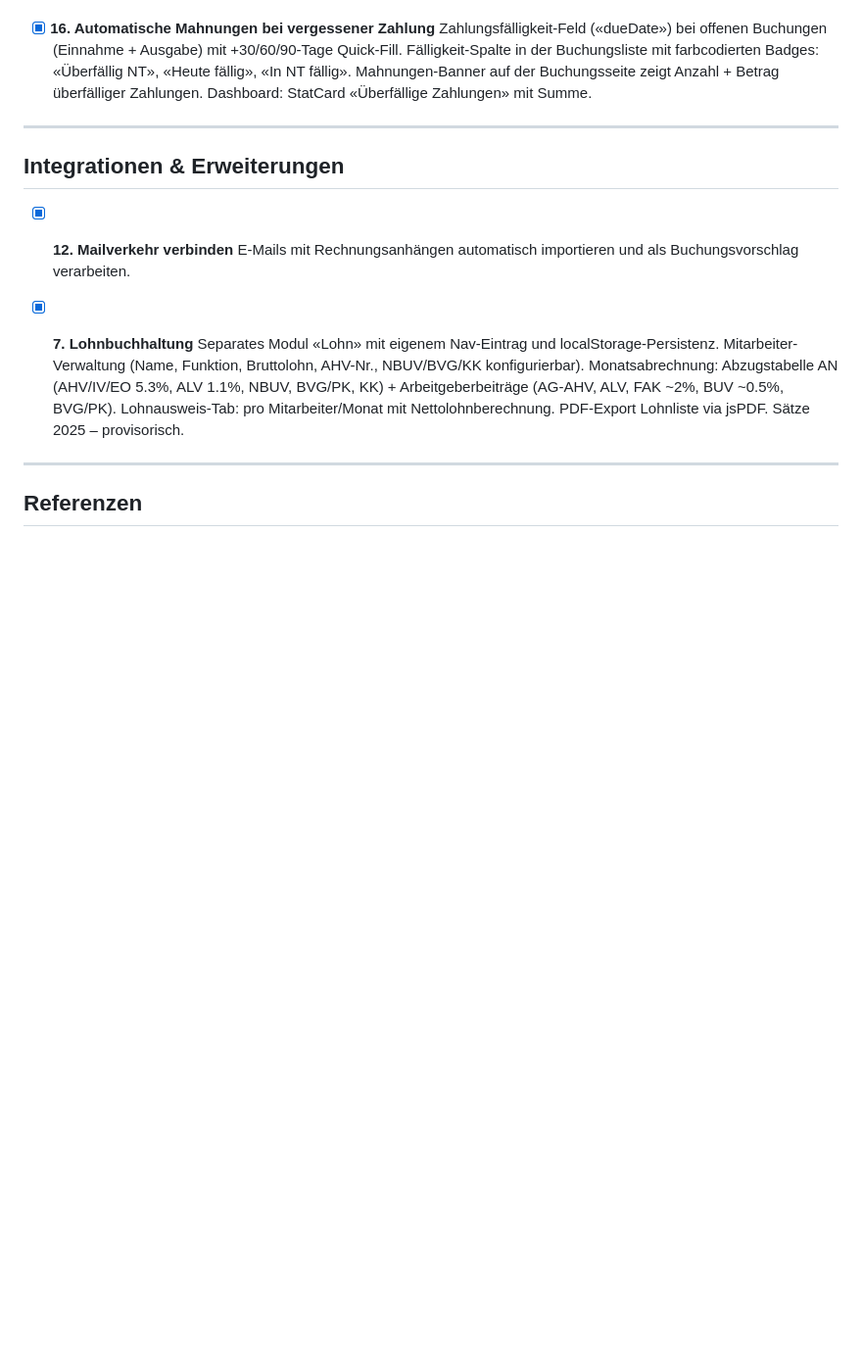
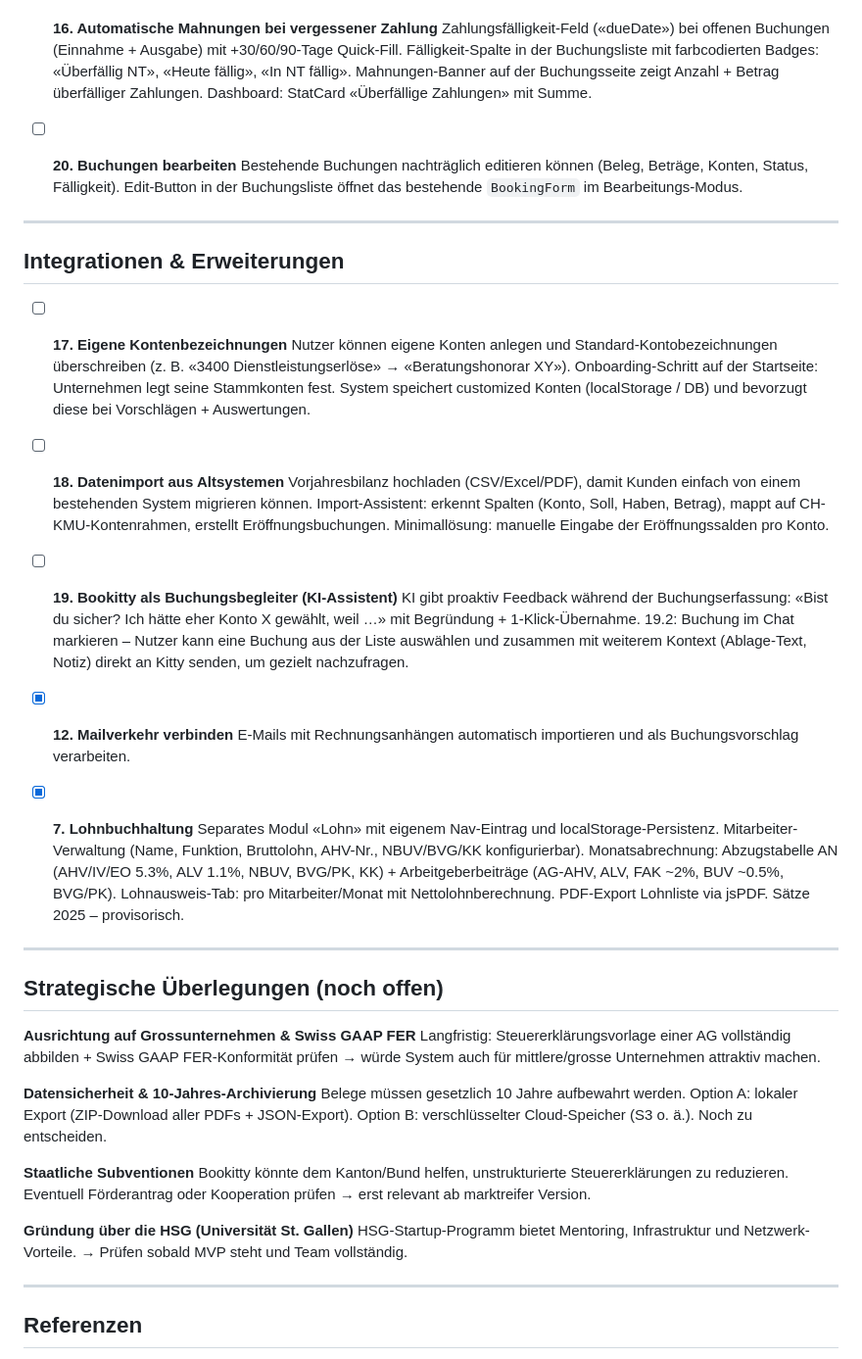
Before and after one commit to AndyNope/bookitty, a Markdown page: todo.md, the part around the change. Shown at 98% size. Drawn GitHub-style; blank space fills up the shorter version.

Commit message:
docs(todo): Punkte 17–20 + strategische Überlegungen ergänzt

```diff
--- a/todo.md
+++ b/todo.md
@@ -67,9 +67,30 @@
   Mahnungen-Banner auf der Buchungsseite zeigt Anzahl + Betrag überfälliger Zahlungen.
   Dashboard: StatCard «Überfällige Zahlungen» mit Summe.
 
+- [ ] **20. Buchungen bearbeiten**
+  Bestehende Buchungen nachträglich editieren können (Beleg, Beträge, Konten, Status, Fälligkeit).
+  Edit-Button in der Buchungsliste öffnet das bestehende `BookingForm` im Bearbeitungs-Modus.
+
 ---
 
 ## Integrationen & Erweiterungen
+
+- [ ] **17. Eigene Kontenbezeichnungen**
+  Nutzer können eigene Konten anlegen und Standard-Kontobezeichnungen überschreiben
+  (z. B. «3400 Dienstleistungserlöse» → «Beratungshonorar XY»).
+  Onboarding-Schritt auf der Startseite: Unternehmen legt seine Stammkonten fest.
+  System speichert customized Konten (localStorage / DB) und bevorzugt diese bei Vorschlägen + Auswertungen.
+
+- [ ] **18. Datenimport aus Altsystemen**
+  Vorjahresbilanz hochladen (CSV/Excel/PDF), damit Kunden einfach von einem bestehenden System migrieren können.
+  Import-Assistent: erkennt Spalten (Konto, Soll, Haben, Betrag), mappt auf CH-KMU-Kontenrahmen, erstellt Eröffnungsbuchungen.
+  Minimallösung: manuelle Eingabe der Eröffnungssalden pro Konto.
+
+- [ ] **19. Bookitty als Buchungsbegleiter (KI-Assistent)**
+  KI gibt proaktiv Feedback während der Buchungserfassung:
+  «Bist du sicher? Ich hätte eher Konto X gewählt, weil …» mit Begründung + 1-Klick-Übernahme.
+  19.2: Buchung im Chat markieren – Nutzer kann eine Buchung aus der Liste auswählen und zusammen mit
+  weiterem Kontext (Ablage-Text, Notiz) direkt an Kitty senden, um gezielt nachzufragen.
 
 - [x] **12. Mailverkehr verbinden**
   E-Mails mit Rechnungsanhängen automatisch importieren und als Buchungsvorschlag verarbeiten.
@@ -83,6 +104,27 @@
 
 ---
 
+## Strategische Überlegungen (noch offen)
+
+**Ausrichtung auf Grossunternehmen & Swiss GAAP FER**
+Langfristig: Steuererklärungsvorlage einer AG vollständig abbilden + Swiss GAAP FER-Konformität prüfen
+→ würde System auch für mittlere/grosse Unternehmen attraktiv machen.
+
+**Datensicherheit & 10-Jahres-Archivierung**
+Belege müssen gesetzlich 10 Jahre aufbewahrt werden.
+Option A: lokaler Export (ZIP-Download aller PDFs + JSON-Export).
+Option B: verschlüsselter Cloud-Speicher (S3 o. ä.). Noch zu entscheiden.
+
+**Staatliche Subventionen**
+Bookitty könnte dem Kanton/Bund helfen, unstrukturierte Steuererklärungen zu reduzieren.
+Eventuell Förderantrag oder Kooperation prüfen → erst relevant ab marktreifer Version.
+
+**Gründung über die HSG (Universität St. Gallen)**
+HSG-Startup-Programm bietet Mentoring, Infrastruktur und Netzwerk-Vorteile.
+→ Prüfen sobald MVP steht und Team vollständig.
+
+---
+
 ## Referenzen
 
 - **Slide 7** – Kontenrahmen KMU (Basis für alle Kontonummern)
```
